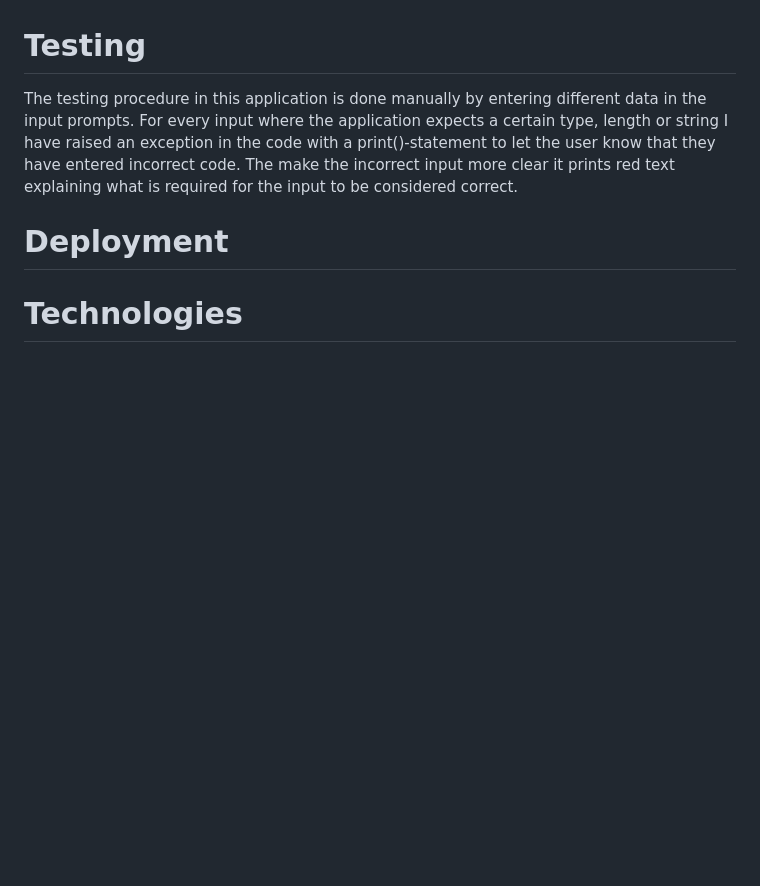
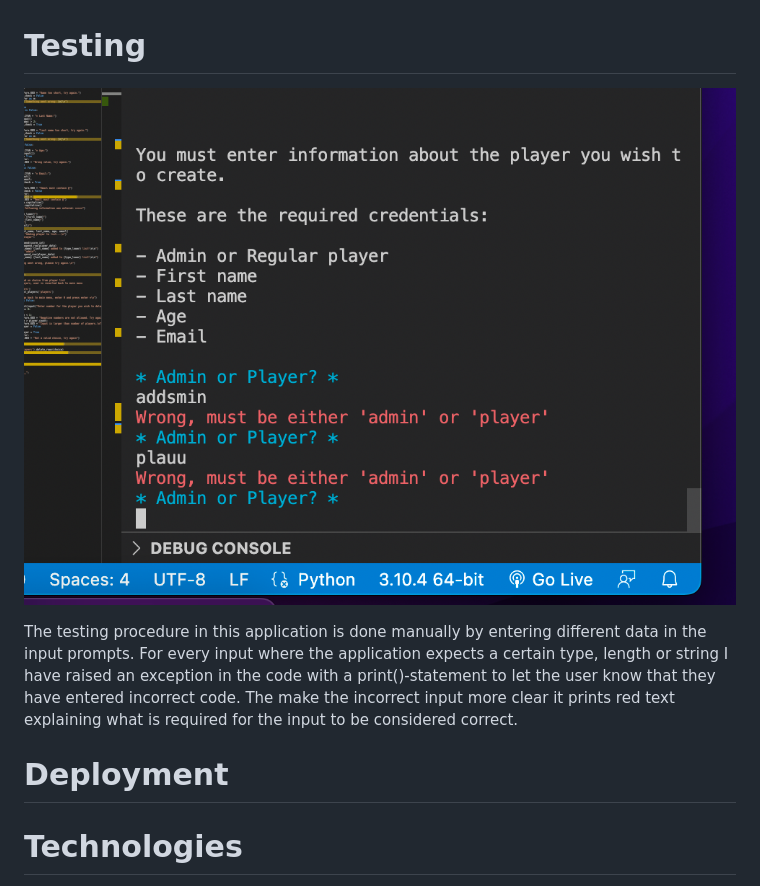
Before and after one commit to ThomasForselius/milestone3, a Markdown page: README.md, the part around the change. GitHub-like rendering; pictures changed too: img/test.png (added); blank space fills up the shorter version.

Commit message:
added testing to readme

```diff
--- a/README.md
+++ b/README.md
@@ -63,6 +63,8 @@ There are different styles to choose from, so you can choose which suits your ne
 
 # Testing
 
+![Testing](img/test.png)
+
 The testing procedure in this application is done manually by entering different data in the input prompts.
 For every input where the application expects a certain type, length or string I have raised an exception in the code with a print()-statement to let the user know that they have entered incorrect code.
 The make the incorrect input more clear it prints red text explaining what is required for the input to be considered correct.
```
Also changed, not shown: 1 other file.
